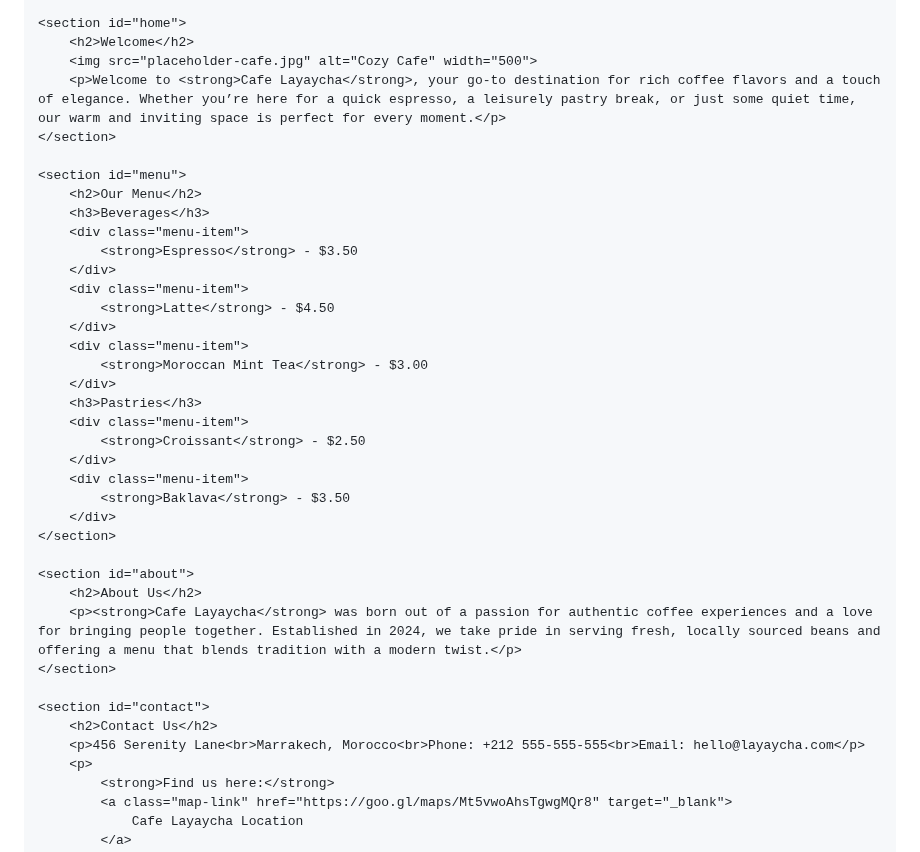
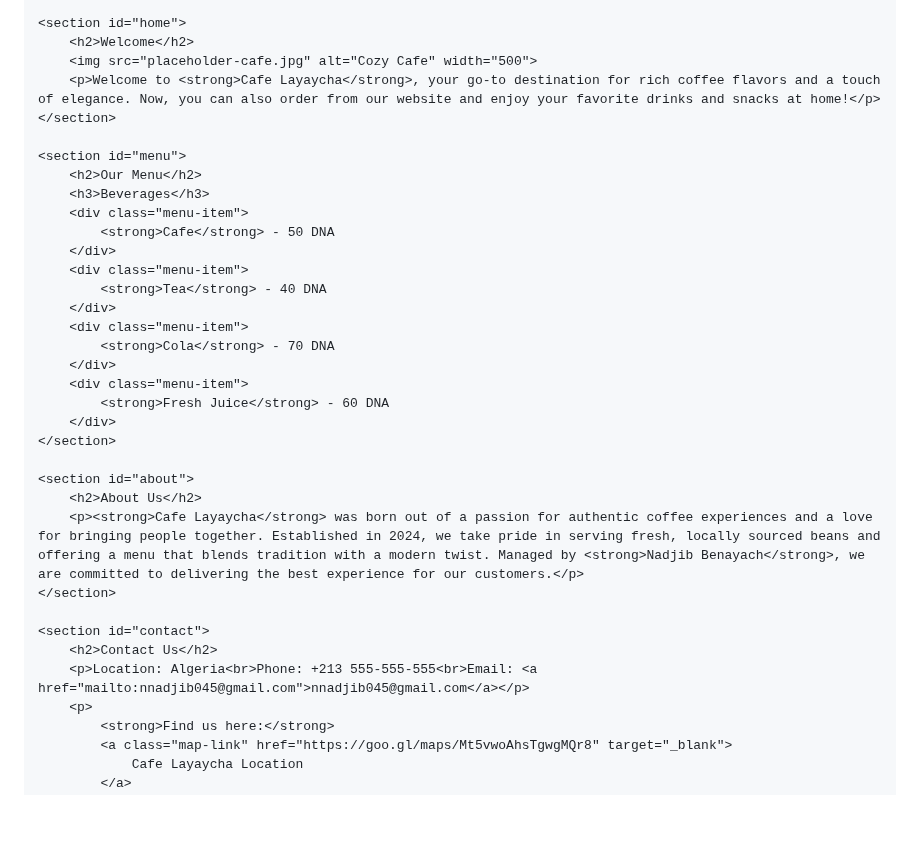
Before and after one commit to Nadjibbenayach/nadjibbenayach.github.io, a Markdown page: README.md, the part around the change. Rendered like a GitHub page; blank space fills up the shorter version.

Commit message:
Update README.strong

```diff
--- a/README.md
+++ b/README.md
@@ -102,38 +102,34 @@
     <section id="home">
         <h2>Welcome</h2>
         <img src="placeholder-cafe.jpg" alt="Cozy Cafe" width="500">
-        <p>Welcome to <strong>Cafe Layaycha</strong>, your go-to destination for rich coffee flavors and a touch of elegance. Whether you’re here for a quick espresso, a leisurely pastry break, or just some quiet time, our warm and inviting space is perfect for every moment.</p>
+        <p>Welcome to <strong>Cafe Layaycha</strong>, your go-to destination for rich coffee flavors and a touch of elegance. Now, you can also order from our website and enjoy your favorite drinks and snacks at home!</p>
     </section>
 
     <section id="menu">
         <h2>Our Menu</h2>
         <h3>Beverages</h3>
         <div class="menu-item">
-            <strong>Espresso</strong> - $3.50
+            <strong>Cafe</strong> - 50 DNA
         </div>
         <div class="menu-item">
-            <strong>Latte</strong> - $4.50
+            <strong>Tea</strong> - 40 DNA
         </div>
         <div class="menu-item">
-            <strong>Moroccan Mint Tea</strong> - $3.00
-        </div>
-        <h3>Pastries</h3>
-        <div class="menu-item">
-            <strong>Croissant</strong> - $2.50
+            <strong>Cola</strong> - 70 DNA
         </div>
         <div class="menu-item">
-            <strong>Baklava</strong> - $3.50
+            <strong>Fresh Juice</strong> - 60 DNA
         </div>
     </section>
 
     <section id="about">
         <h2>About Us</h2>
-        <p><strong>Cafe Layaycha</strong> was born out of a passion for authentic coffee experiences and a love for bringing people together. Established in 2024, we take pride in serving fresh, locally sourced beans and offering a menu that blends tradition with a modern twist.</p>
+        <p><strong>Cafe Layaycha</strong> was born out of a passion for authentic coffee experiences and a love for bringing people together. Established in 2024, we take pride in serving fresh, locally sourced beans and offering a menu that blends tradition with a modern twist. Managed by <strong>Nadjib Benayach</strong>, we are committed to delivering the best experience for our customers.</p>
     </section>
 
     <section id="contact">
         <h2>Contact Us</h2>
-        <p>456 Serenity Lane<br>Marrakech, Morocco<br>Phone: +212 555-555-555<br>Email: hello@layaycha.com</p>
+        <p>Location: Algeria<br>Phone: +213 555-555-555<br>Email: <a href="mailto:nnadjib045@gmail.com">nnadjib045@gmail.com</a></p>
         <p>
             <strong>Find us here:</strong>
             <a class="map-link" href="https://goo.gl/maps/Mt5vwoAhsTgwgMQr8" target="_blank">
```
